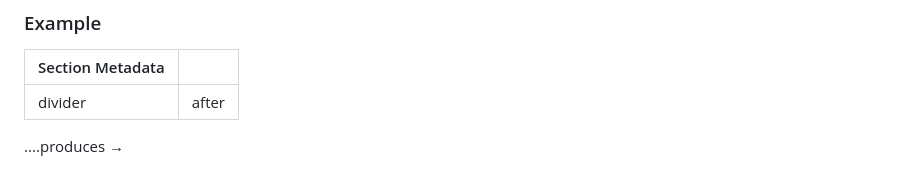
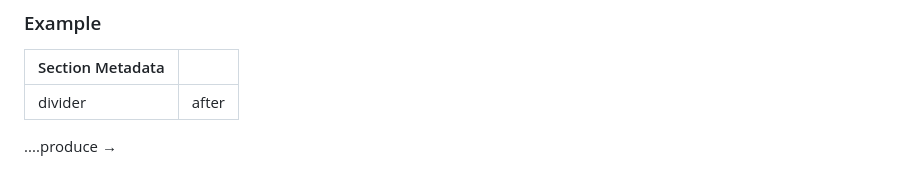
Before and after one commit to hlxsites/mammotome, a Markdown page: docs/section-metadata.md, the part around the change. GitHub-like rendering.

```diff
--- a/docs/section-metadata.md
+++ b/docs/section-metadata.md
@@ -69,6 +69,7 @@ Adds a divider before or after the section.
 | Section Metadata |       |
 |------------------|-------|
 | divider          | after |
-....produces →
+
+....produce →
 
 ![line-example.png](assets%2Fline-example.png)
```
